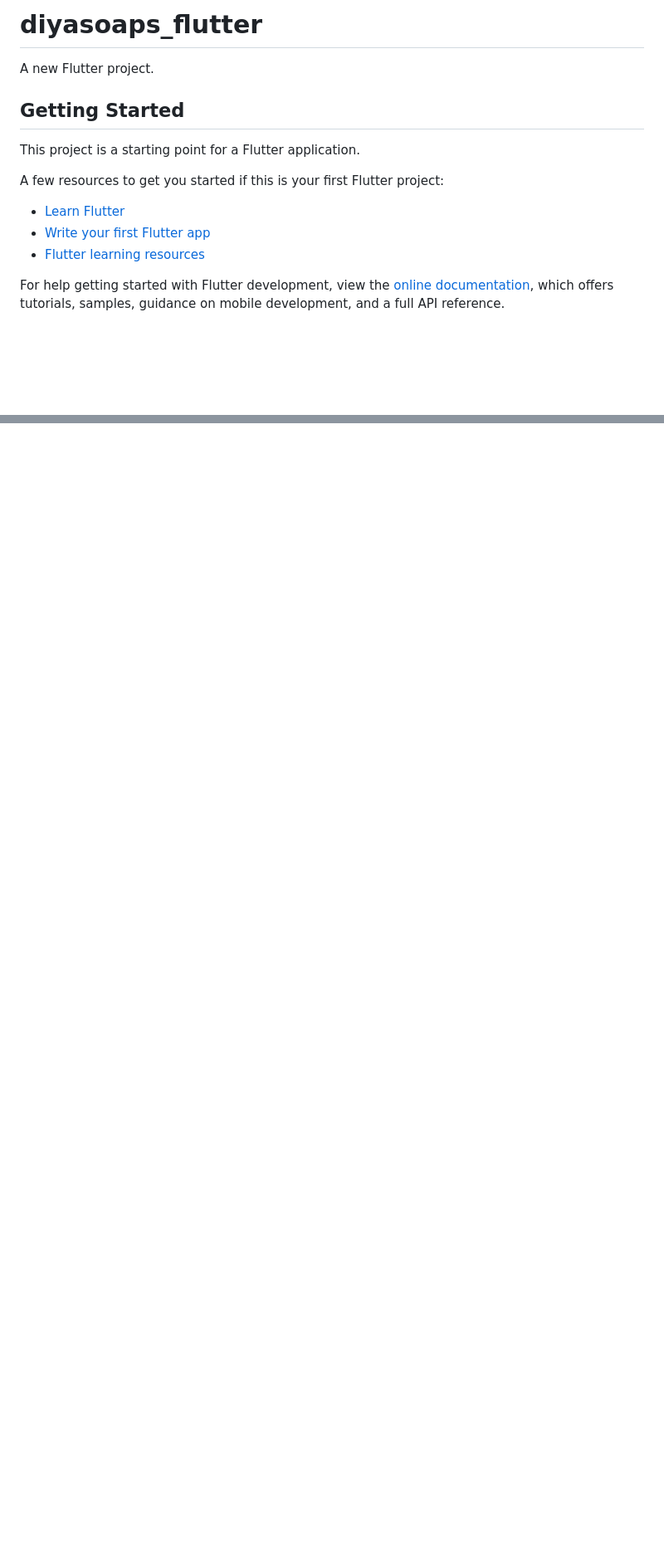
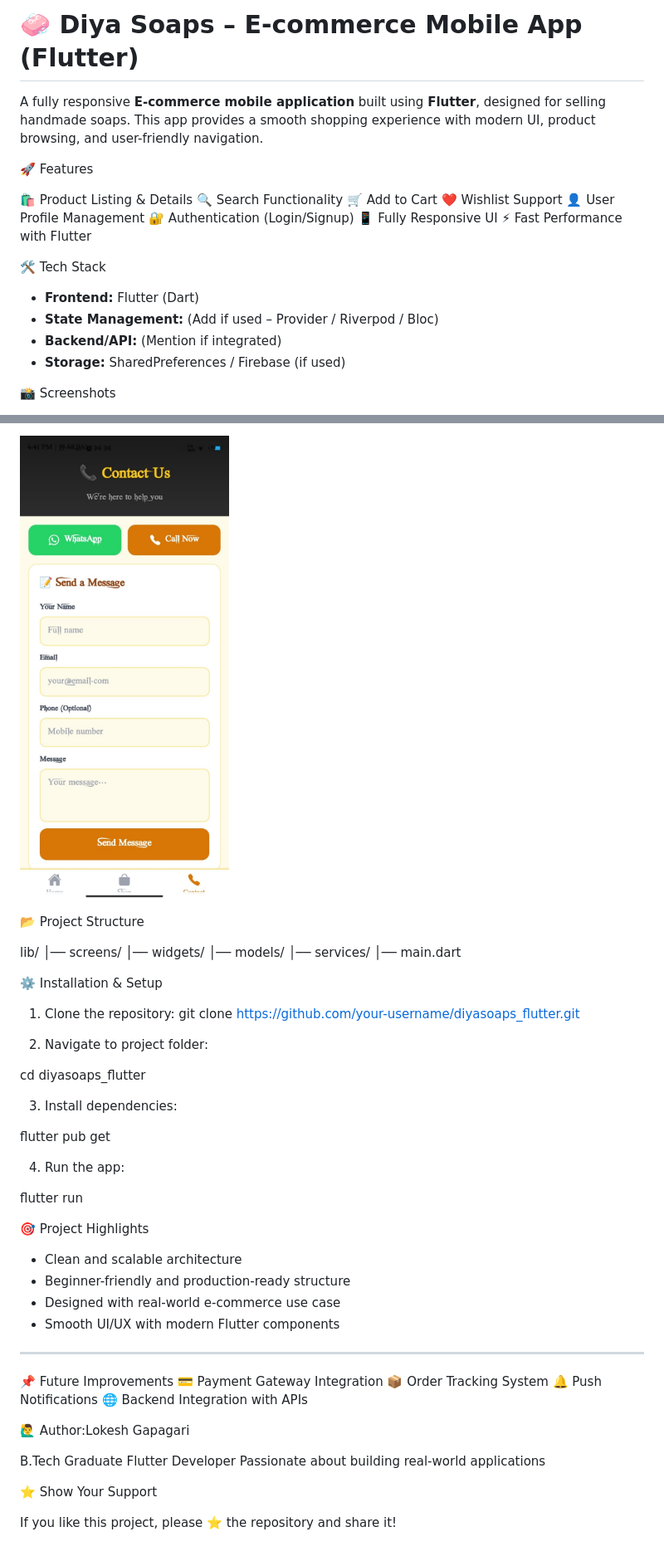
Before and after one commit to GAPAGARILOKESH/diya_soaps, a Markdown page: README.md, 2 parts joined by grey strips. Shown at 83% size. Rendered like a GitHub page; pictures changed too: screenshots/contact.JPG (added); blank space fills up the shorter version.

```diff
--- a/README.md
+++ b/README.md
@@ -1,17 +1,32 @@
-# diyasoaps_flutter
+# 🧼 Diya Soaps – E-commerce Mobile App (Flutter)
 
-A new Flutter project.
+A fully responsive **E-commerce mobile application** built using **Flutter**, designed for selling handmade soaps. This app provides a smooth shopping experience with modern UI, product browsing, and user-friendly navigation.
 
-## Getting Started
 
-This project is a starting point for a Flutter application.
 
-A few resources to get you started if this is your first Flutter project:
+🚀 Features
 
-- [Learn Flutter](https://docs.flutter.dev/get-started/learn-flutter)
-- [Write your first Flutter app](https://docs.flutter.dev/get-started/codelab)
-- [Flutter learning resources](https://docs.flutter.dev/reference/learning-resources)
+🛍️ Product Listing & Details
+🔍 Search Functionality
+🛒 Add to Cart
+❤️ Wishlist Support
+👤 User Profile Management
+🔐 Authentication (Login/Signup)
+📱 Fully Responsive UI
+⚡ Fast Performance with Flutter
 
-For help getting started with Flutter development, view the
-[online documentation](https://docs.flutter.dev/), which offers tutorials,
-samples, guidance on mobile development, and a full API reference.
+
+
+🛠️ Tech Stack
+
+* **Frontend:** Flutter (Dart)
+* **State Management:** (Add if used – Provider / Riverpod / Bloc)
+* **Backend/API:** (Mention if integrated)
+* **Storage:** SharedPreferences / Firebase (if used)
+
+
+
+📸 Screenshots
+
+
+
@@ -17,0 +47,55 @@ samples, guidance on mobile development, and a full API reference.
+![Cart](screenshots/contact.JPG)
+
+📂 Project Structure
+
+
+lib/
+│── screens/
+│── widgets/
+│── models/
+│── services/
+│── main.dart
+
+
+
+⚙️ Installation & Setup
+
+1. Clone the repository: git clone https://github.com/your-username/diyasoaps_flutter.git
+
+2. Navigate to project folder:
+
+cd diyasoaps_flutter
+
+3. Install dependencies:
+
+flutter pub get
+
+
+4. Run the app:
+
+flutter run
+
+🎯 Project Highlights
+
+* Clean and scalable architecture
+* Beginner-friendly and production-ready structure
+* Designed with real-world e-commerce use case
+* Smooth UI/UX with modern Flutter components
+
+---
+
+ 📌 Future Improvements
+💳 Payment Gateway Integration
+📦 Order Tracking System
+🔔 Push Notifications
+🌐 Backend Integration with APIs
+
+🙋‍♂️ Author:Lokesh Gapagari
+
+B.Tech Graduate
+Flutter Developer
+Passionate about building real-world applications
+
+⭐ Show Your Support
+
+If you like this project, please ⭐ the repository and share it!
```
Also changed, not shown: other parts of README.md (+14 -0 lines), img.png (added), screenshots/details.JPG (added), screenshots/home.JPG (added), screenshots/iteams.JPG (added), 2 other files.
